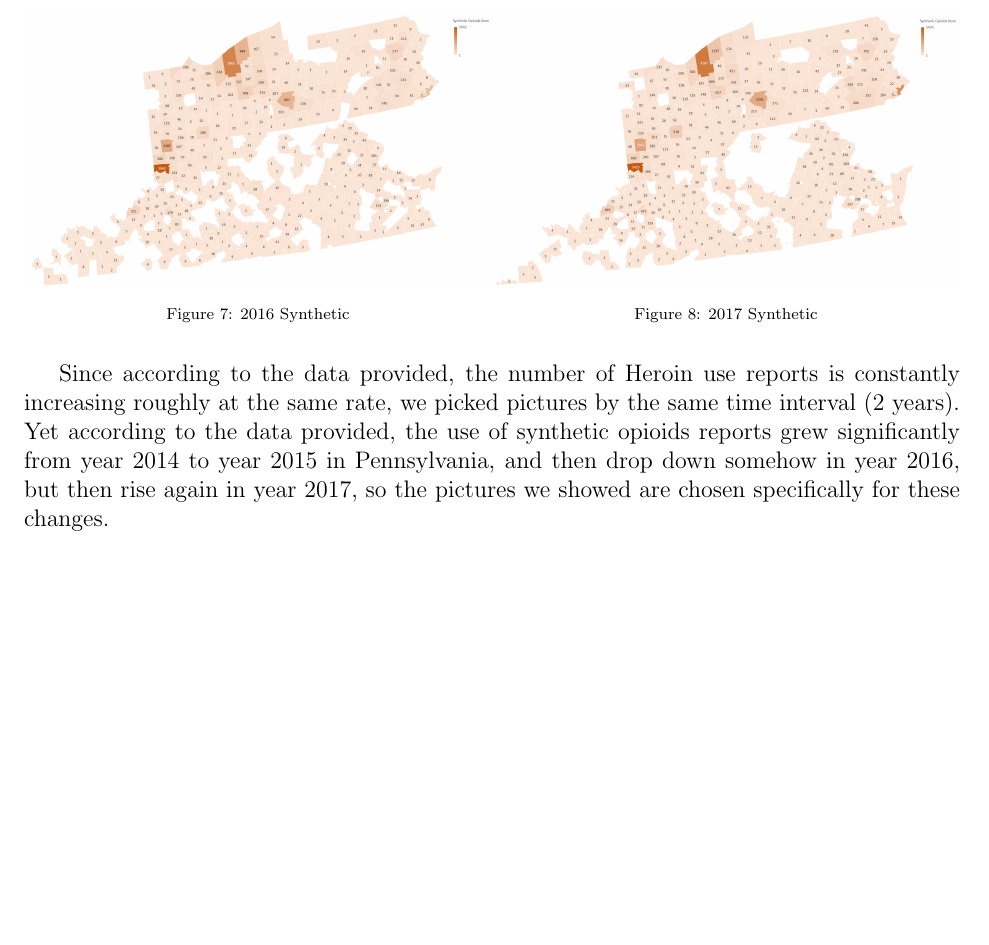
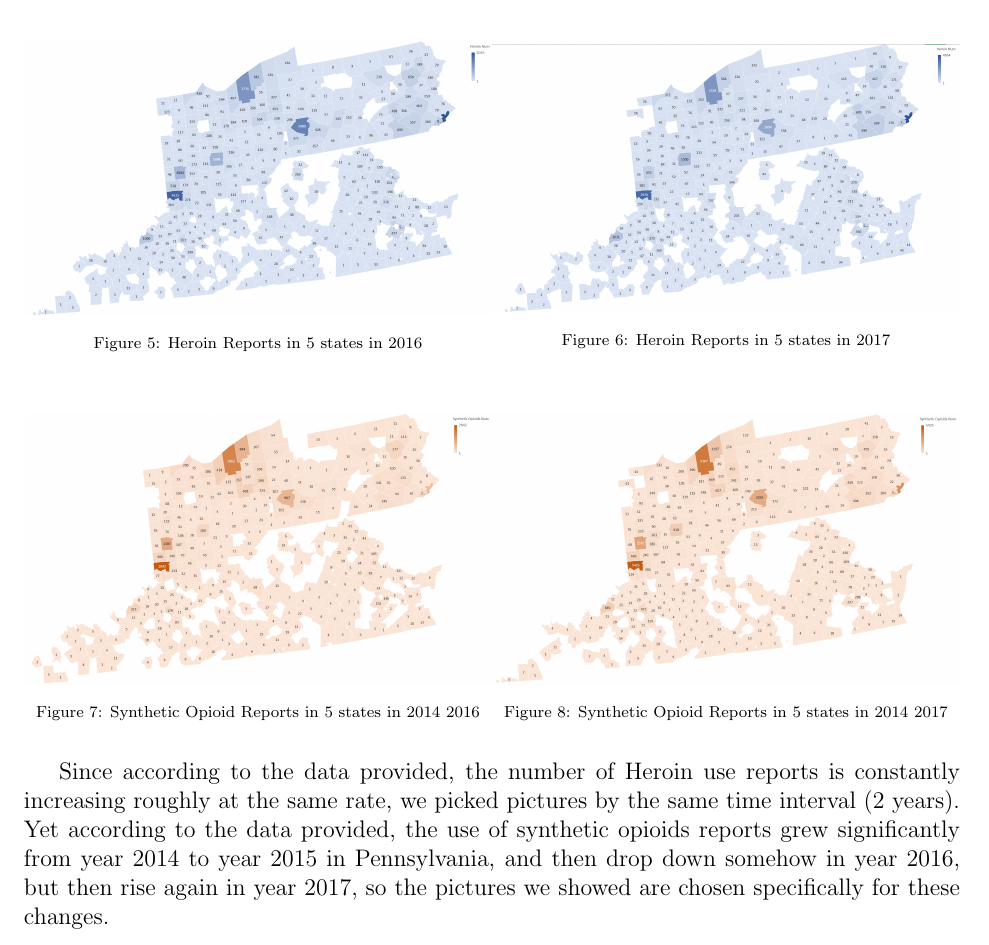
Before and after one commit to QiSunny/MCM-Problem-C, a LaTeX document (main.tex): part of page 4 of 4, cut at the place of the change, the shorter picture padded with empty space. Compiled offline with pdfLaTeX.

Commit message:
Updates from ShareLaTeX

```diff
--- a/main.tex
+++ b/main.tex
@@ -224,12 +224,12 @@ In the following graphs, we use different shades of blues and oranges to represe
    \begin{minipage}{0.5\textwidth}
      \centering
      \includegraphics[width=\linewidth]{2016.png}
-     \caption{2016 Heroin}\label{H16}
+     \caption{Heroin Reports in 5 states in 2016}\label{H16}
    \end{minipage}%\hfill
    \begin{minipage}{0.5\textwidth}
      \centering
      \includegraphics[width=\linewidth]{2017.png}
-     \caption{2017 Heroin}\label{H17}
+     \caption{Heroin Reports in 5 states in 2017}\label{H17}
    \end{minipage}
 \end{figure}
 
@@ -239,12 +239,12 @@ In the following graphs, we use different shades of blues and oranges to represe
    \begin{minipage}{0.5\textwidth}
      \centering
      \includegraphics[width=\linewidth]{2016SYN.png}
-     \caption{2016 Synthetic}\label{S16}
+     \caption{Synthetic Opioid Reports in 5 states in 2014 2016}\label{S16}
    \end{minipage}%\hfill
    \begin{minipage}{0.5\textwidth}
      \centering
      \includegraphics[width=\linewidth]{2017SYN.png}
-     \caption{2017 Synthetic}\label{S17}
+     \caption{Synthetic Opioid Reports in 5 states in 2014 2017}\label{S17}
    \end{minipage}
 \end{figure}
 
```
Also changed, not shown: main.tex (8 more changed lines).
